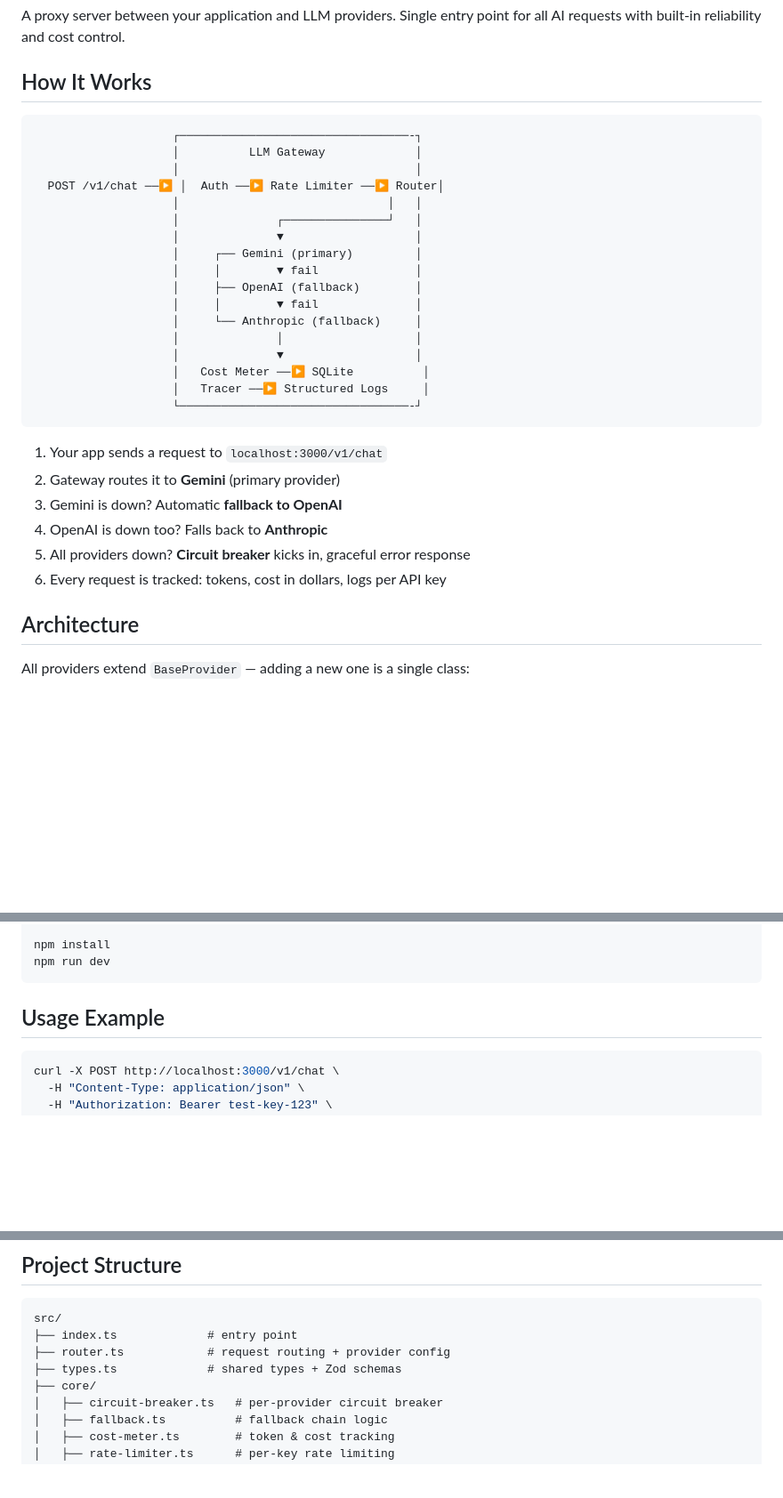
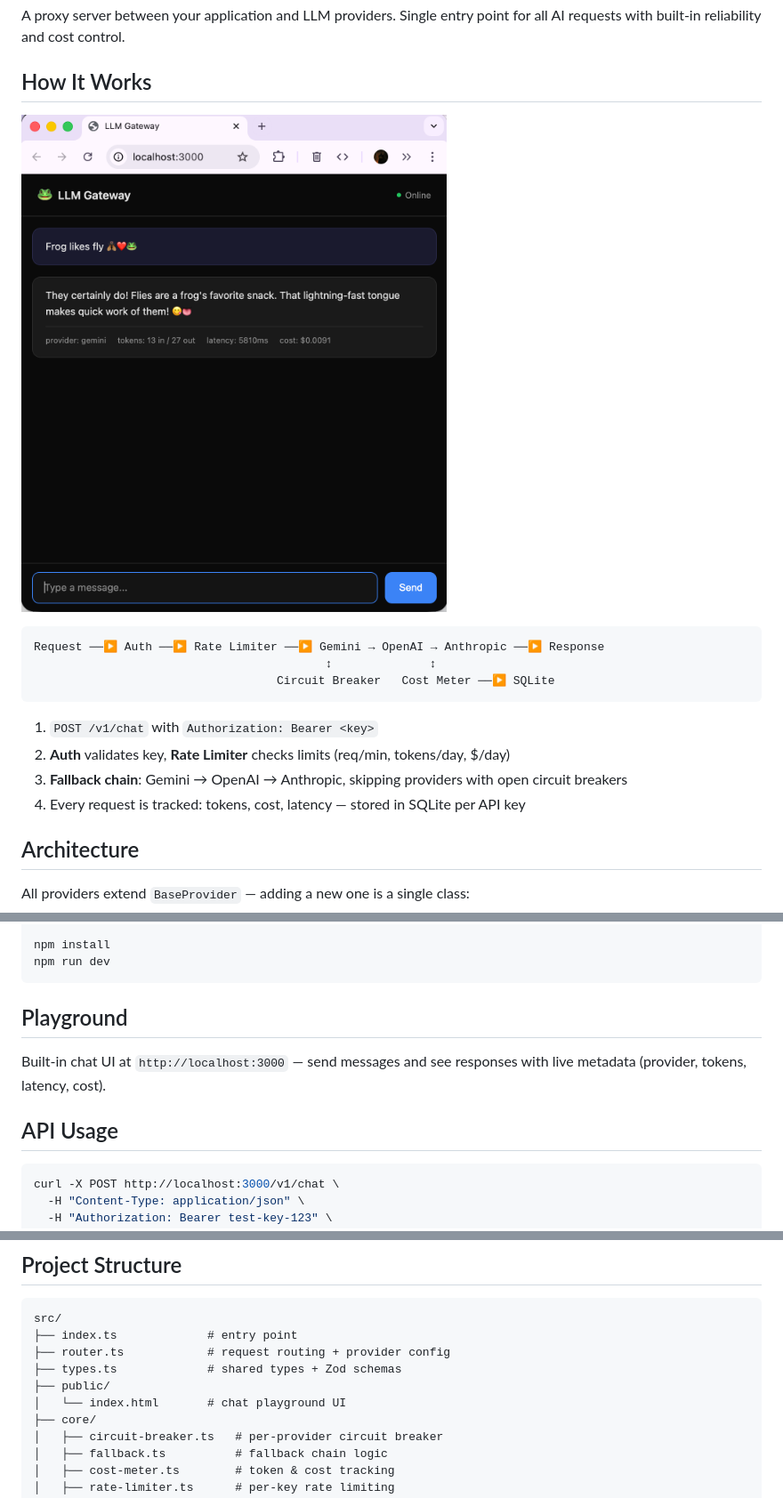
Before and after one commit to vola-trebla/llm-gateway, a Markdown page: README.md, 3 parts joined by grey strips. Shown at 89% size. Rendered like a GitHub page; pictures changed too: docs/playground.png (added); blank space fills up the shorter version.

Commit message:
Add chat playground UI, screenshot, compact README layout
- Built-in chat UI at / (vanilla HTML/JS, dark theme)
- Serves index.html from src/public/
- Screenshot in docs/playground.png, shown in README
- Compact architecture diagram, streamlined How It Works section

Co-Authored-By: Claude Opus 4.6 (1M context) <noreply@anthropic.com>

````diff
--- a/README.md
+++ b/README.md
@@ -11,32 +11,18 @@ A proxy server between your application and LLM providers. Single entry point fo
 
 ## How It Works
 
+![Playground](docs/playground.png)
+
 ```
-                    ┌─────────────────────────────────-┐
-                    │          LLM Gateway             │
-                    │                                  │
-  POST /v1/chat ──▶ │  Auth ──▶ Rate Limiter ──▶ Router│
-                    │                              │   │
-                    │              ┌───────────────┘   │
-                    │              ▼                   │
-                    │     ┌── Gemini (primary)         │
-                    │     │        ▼ fail              │
-                    │     ├── OpenAI (fallback)        │
-                    │     │        ▼ fail              │
-                    │     └── Anthropic (fallback)     │
-                    │              │                   │
-                    │              ▼                   │
-                    │   Cost Meter ──▶ SQLite          │
-                    │   Tracer ──▶ Structured Logs     │
-                    └─────────────────────────────────-┘
+Request ──▶ Auth ──▶ Rate Limiter ──▶ Gemini → OpenAI → Anthropic ──▶ Response
+                                          ↕              ↕
+                                   Circuit Breaker   Cost Meter ──▶ SQLite
 ```
 
-1. Your app sends a request to `localhost:3000/v1/chat`
-2. Gateway routes it to **Gemini** (primary provider)
-3. Gemini is down? Automatic **fallback to OpenAI**
-4. OpenAI is down too? Falls back to **Anthropic**
-5. All providers down? **Circuit breaker** kicks in, graceful error response
-6. Every request is tracked: tokens, cost in dollars, logs per API key
+1. `POST /v1/chat` with `Authorization: Bearer <key>`
+2. **Auth** validates key, **Rate Limiter** checks limits (req/min, tokens/day, $/day)
+3. **Fallback chain**: Gemini → OpenAI → Anthropic, skipping providers with open circuit breakers
+4. Every request is tracked: tokens, cost, latency — stored in SQLite per API key
 
 ## Architecture
 
@@ -78,7 +64,11 @@ npm install
 npm run dev
 ```
 
-## Usage Example
+## Playground
+
+Built-in chat UI at `http://localhost:3000` — send messages and see responses with live metadata (provider, tokens, latency, cost).
+
+## API Usage
 
 ```bash
 curl -X POST http://localhost:3000/v1/chat \
@@ -120,6 +110,8 @@ src/
 ├── index.ts             # entry point
 ├── router.ts            # request routing + provider config
 ├── types.ts             # shared types + Zod schemas
+├── public/
+│   └── index.html       # chat playground UI
 ├── core/
 │   ├── circuit-breaker.ts   # per-provider circuit breaker
 │   ├── fallback.ts          # fallback chain logic
````
Also changed, not shown: 2 other files.
